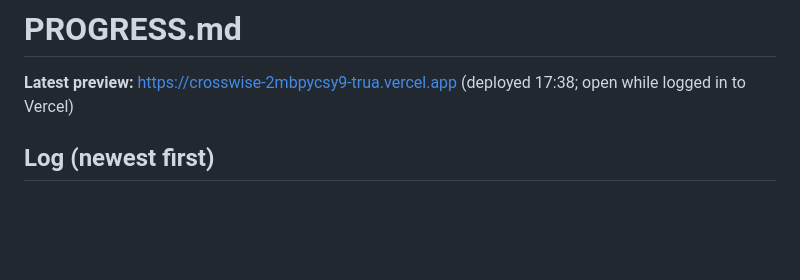
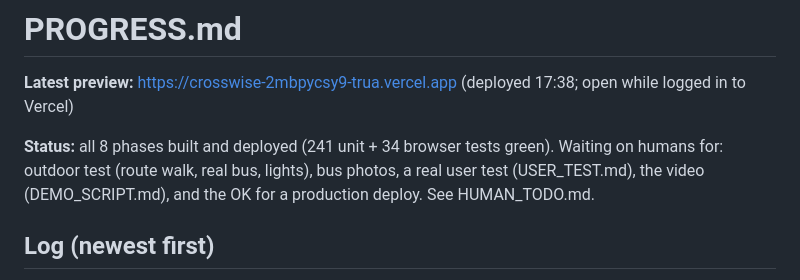
Before and after one commit to ardapkr/crosswise, a Markdown page: PROGRESS.md, the part around the change. GitHub-like rendering; blank space fills up the shorter version.

Commit message:
HUMAN_TODO + PROGRESS: status and what only humans can do next
Co-Authored-By: Claude Opus 5.5 <noreply@anthropic.com>

```diff
--- a/PROGRESS.md
+++ b/PROGRESS.md
@@ -1,6 +1,10 @@
 # PROGRESS.md
 
 **Latest preview:** https://crosswise-2mbpycsy9-trua.vercel.app  (deployed 17:38; open while logged in to Vercel)
+
+**Status:** all 8 phases built and deployed (241 unit + 34 browser tests green). Waiting on humans for: outdoor test
+(route walk, real bus, lights), bus photos, a real user test (USER_TEST.md), the video (DEMO_SCRIPT.md), and the OK
+for a production deploy. See HUMAN_TODO.md.
 
 ## Log (newest first)
 - 17:38 Fixed a wrong spoken summary: with the new blind tie-break the fallback said "has fewer crossings: 4 instead of 3". The summary now states the real deciding reason in ranking order (worst crossing → unmarked/unknown → acoustic signals → crossing count), says "avoids" only when none are left, else "has fewer X: A instead of B". Checked all 16 changed real trips read correctly. `npm run zip` builds submission/crosswise.zip (7.4 MB, no secrets). 241 unit + 34 e2e green.
```
Also changed, not shown: HUMAN_TODO.md (+8 -2 lines).
